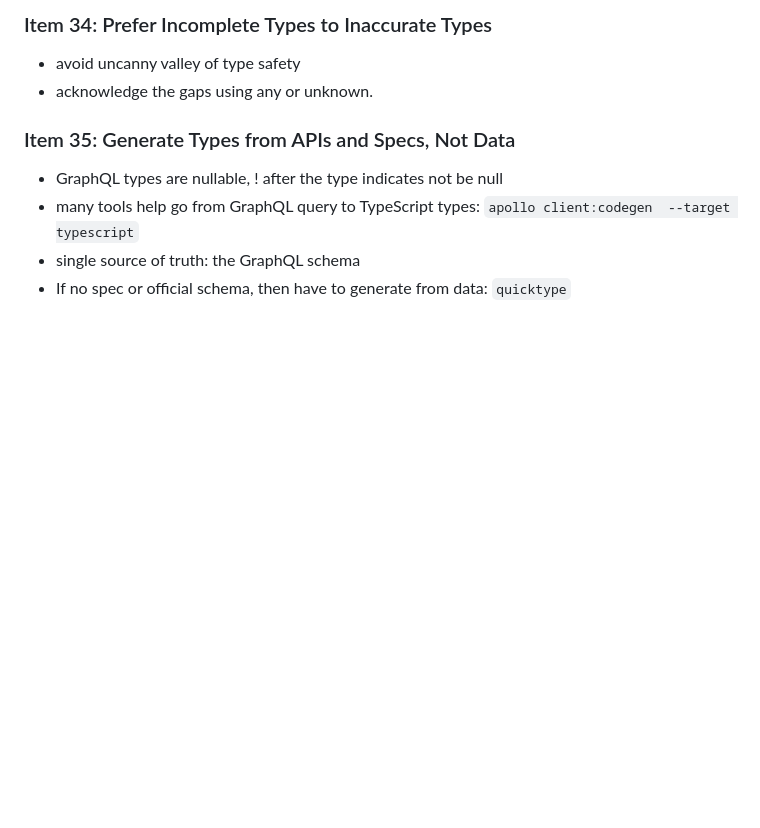
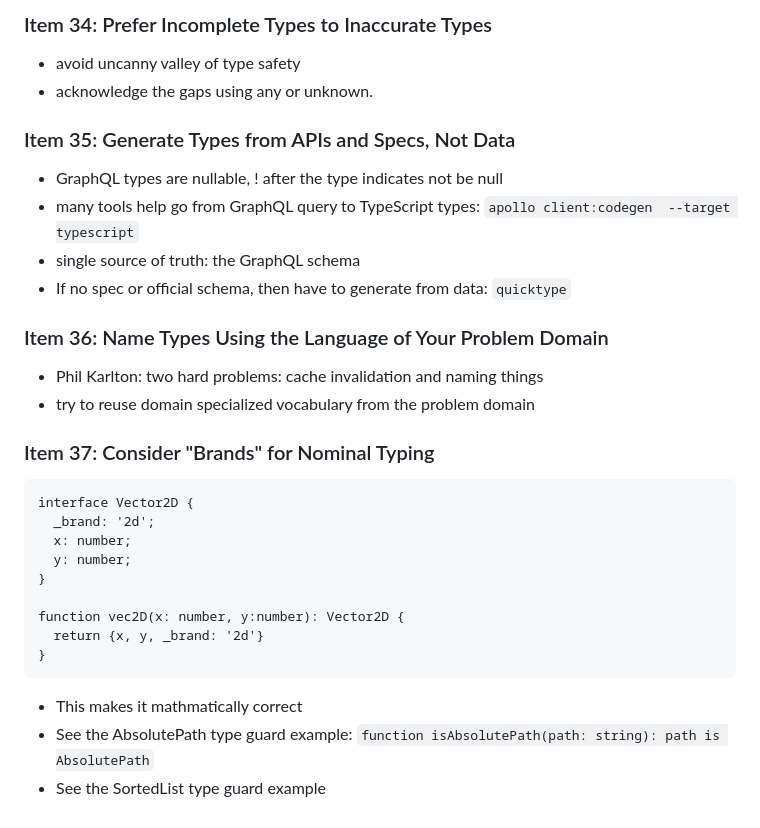
Before and after one commit to Carolusian/learn-prog-lang, a Markdown page: typescript/README.md, the part around the change. Drawn GitHub-style; blank space fills up the shorter version.

Commit message:
typescript: nominal typing

````diff
--- a/typescript/README.md
+++ b/typescript/README.md
@@ -326,3 +326,26 @@ interface Album {
 - many tools help go from GraphQL query to TypeScript types: `apollo client:codegen  --target typescript`
 - single source of truth: the GraphQL schema
 - If no spec or official schema, then have to generate from data: `quicktype`
+
+### Item 36: Name Types Using the Language of Your Problem Domain
+
+- Phil Karlton: two hard problems: cache invalidation and naming things
+- try to reuse domain specialized vocabulary from the problem domain
+
+### Item 37: Consider "Brands" for Nominal Typing
+
+```
+interface Vector2D {
+  _brand: '2d';
+  x: number;
+  y: number;
+}
+
+function vec2D(x: number, y:number): Vector2D {
+  return {x, y, _brand: '2d'}
+}
+```
+
+- This makes it mathmatically correct
+- See the AbsolutePath type guard example: `function isAbsolutePath(path: string): path is AbsolutePath`
+- See the SortedList type guard example
````
